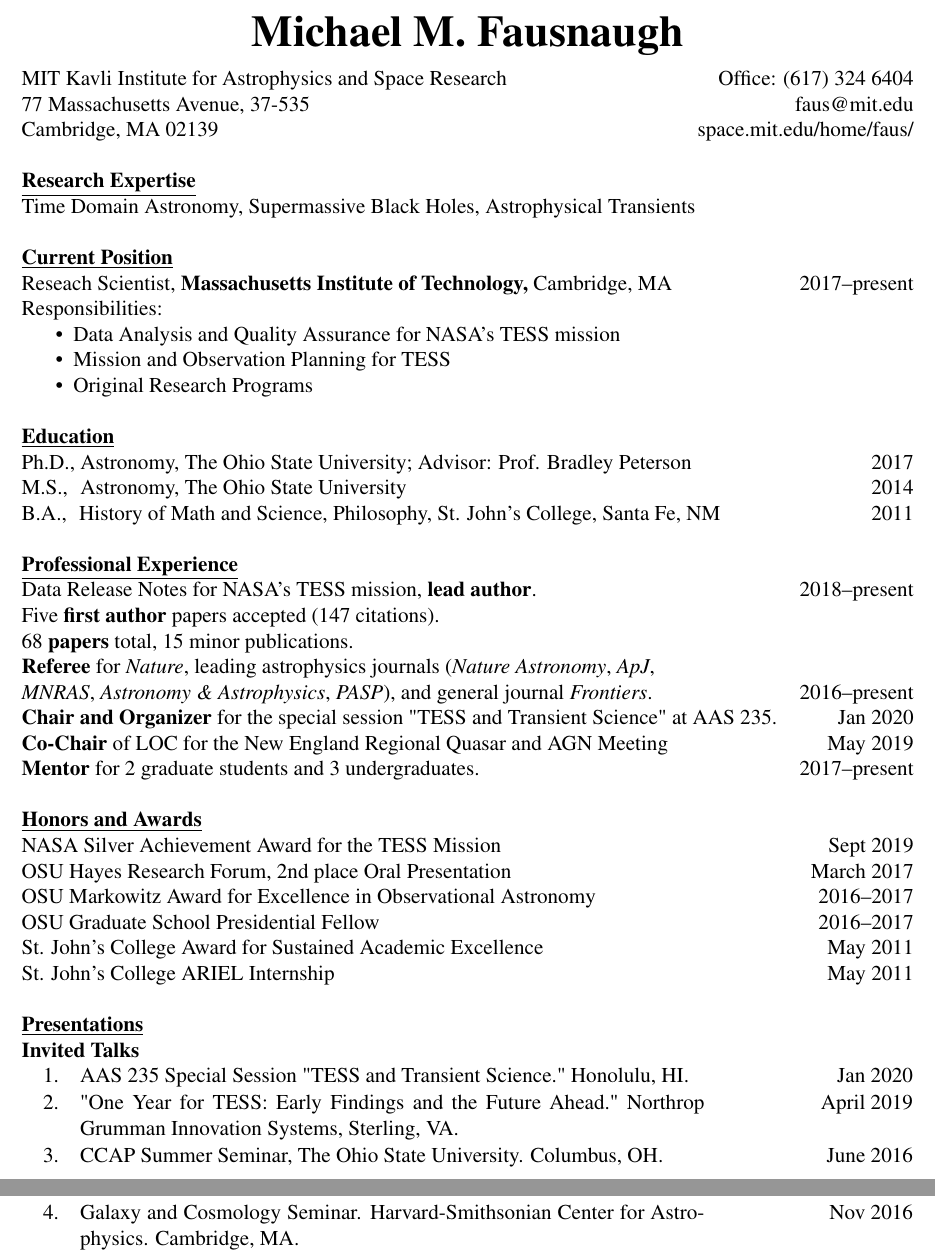
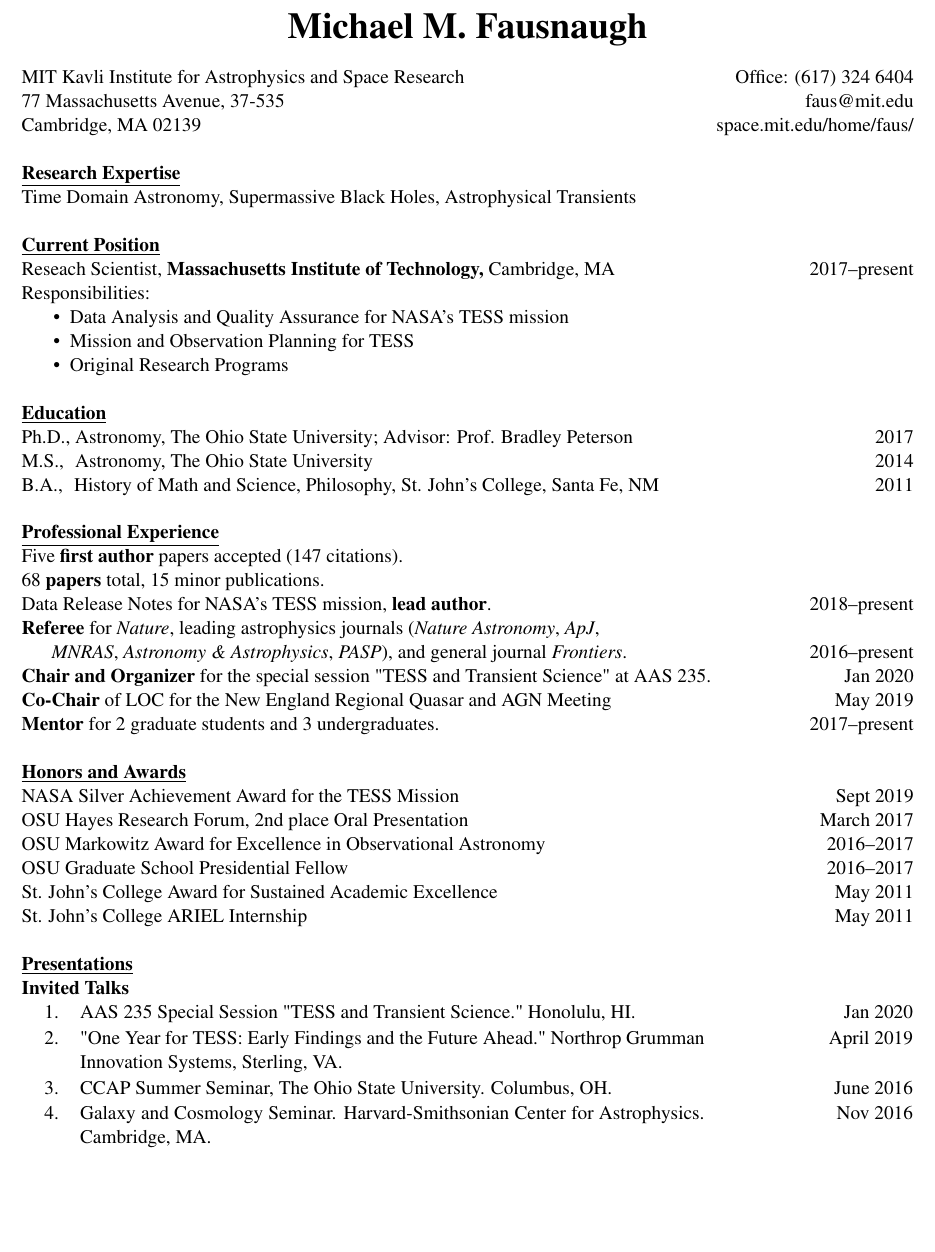
Before and after one commit to mmfausnaugh/CV, a LaTeX CV (cv_resume_style.tex): two parts of pages 1 and 2 of 5 before the commit and part of page 1 of 5 after it, the two joined at a grey line, cut so that both start at the same text, the shorter picture padded with empty space. Compiled offline with pdfLaTeX; a LaTeX package or settings file that is missing is left out.

Commit message:
tweaking details

```diff
--- a/cv_resume_style.tex
+++ b/cv_resume_style.tex
@@ -1,4 +1,4 @@
-\documentclass[letterpaper,12pt]{article}
+\documentclass[letterpaper,11pt]{article}
 
 
  \usepackage{setspace,array,
@@ -113,11 +113,12 @@
 B.A., \,\,History of Math and Science, Philosophy, St. John's College, Santa Fe, NM\hfill 2011\\
 \\
 \noindent\underline{\textbf{Professional Experience}}\\
- Data Release Notes for NASA's TESS mission, \textbf{lead author}.\hfill 2018--present\\
  Five \textbf{first author} papers accepted (147 citations). \\
  68 \textbf{papers} total,  15 minor publications.\\ %minor includes AAS abstracts, RNAAS, ATels, GCNs
 % & 12 \textbf{professional presentations} including 1 invited seminar.\\
-\textbf{Referee} for \textit{Nature}, leading astrophysics journals (\textit{Nature Astronomy}, \textit{ApJ},\\ \textit{MNRAS}, \textit{Astronomy \& Astrophysics}, \textit{PASP}), and
+ Data Release Notes for NASA's TESS mission, \textbf{lead author}.\hfill 2018--present\\
+\textbf{Referee} for \textit{Nature}, leading astrophysics journals (\textit{Nature Astronomy}, \textit{ApJ},\\
+\indent \textit{MNRAS}, \textit{Astronomy \& Astrophysics}, \textit{PASP}), and
    general journal \textit{Frontiers}.\hfill 2016--present\\% in Astronomy and Space Science}.  \\
  \textbf{Chair and Organizer} for the special session "TESS and Transient Science" at  AAS 235. \hfill Jan 2020\\
   \textbf{Co-Chair} of LOC for the New England Regional Quasar and AGN Meeting\hfill May 2019\\
```
Also changed, not shown: cv_resume_style.pdf, cv_resume_style.tex (3 more changed lines).
